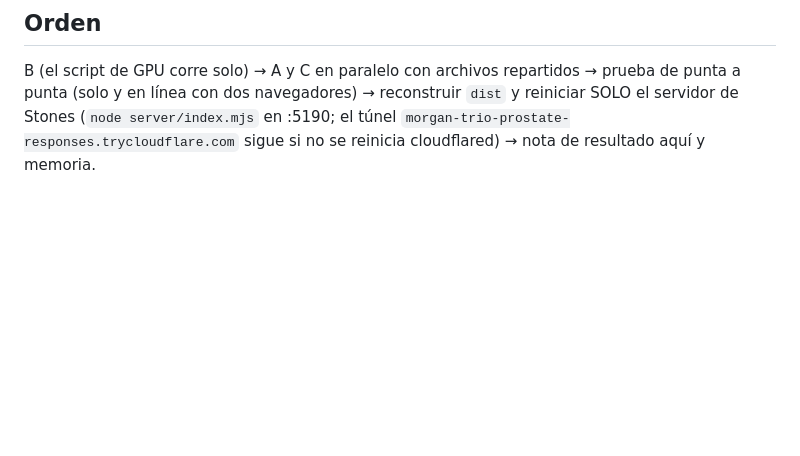
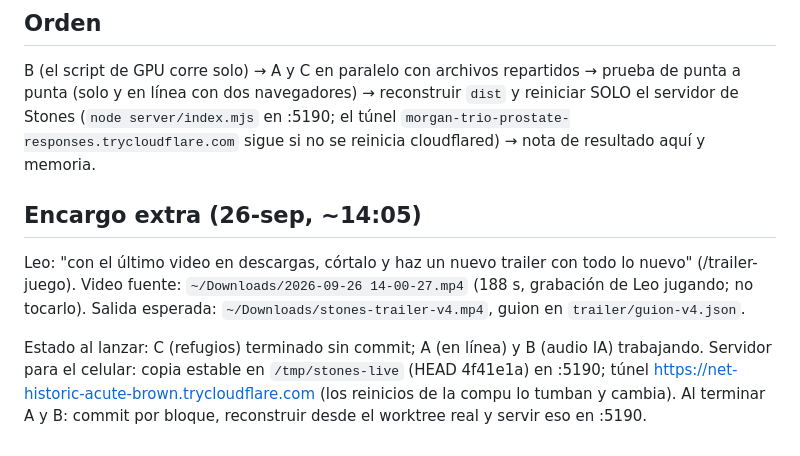
Before and after one commit to leorivastech/stones-game, a Markdown page: studio/sessions/2026-09-26-plan-online.md, the part around the change. Drawn GitHub-style; blank space fills up the shorter version.

Commit message:
Plan: encargo del trailer v4 y estado del servidor para el celular

```diff
--- a/studio/sessions/2026-09-26-plan-online.md
+++ b/studio/sessions/2026-09-26-plan-online.md
@@ -53,3 +53,14 @@ B (el script de GPU corre solo) → A y C en paralelo con archivos repartidos
 (solo y en línea con dos navegadores) → reconstruir `dist` y reiniciar SOLO el servidor de Stones
 (`node server/index.mjs` en :5190; el túnel `morgan-trio-prostate-responses.trycloudflare.com` sigue
 si no se reinicia cloudflared) → nota de resultado aquí y memoria.
+
+## Encargo extra (26-sep, ~14:05)
+
+Leo: "con el último video en descargas, córtalo y haz un nuevo trailer con todo lo nuevo" (/trailer-juego).
+Video fuente: `~/Downloads/2026-09-26 14-00-27.mp4` (188 s, grabación de Leo jugando; no tocarlo).
+Salida esperada: `~/Downloads/stones-trailer-v4.mp4`, guion en `trailer/guion-v4.json`.
+
+Estado al lanzar: C (refugios) terminado sin commit; A (en línea) y B (audio IA) trabajando.
+Servidor para el celular: copia estable en `/tmp/stones-live` (HEAD 4f41e1a) en :5190; túnel
+https://net-historic-acute-brown.trycloudflare.com (los reinicios de la compu lo tumban y cambia).
+Al terminar A y B: commit por bloque, reconstruir desde el worktree real y servir eso en :5190.
```
